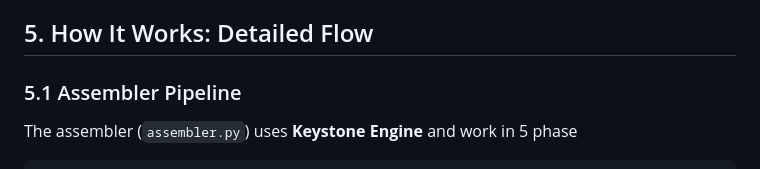
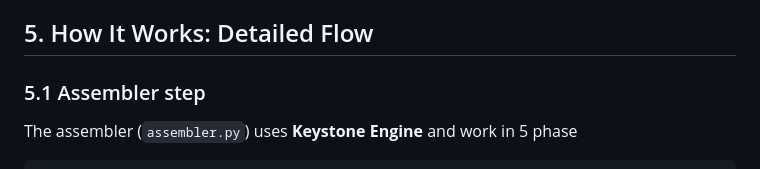
Before and after one commit to amgelo00/ARMulator-unicorn-V2, a Markdown page: README.md, the part around the change. Rendered like a GitHub page.

Commit message:
Update section title from 'Assembler Pipeline' to 'Assembler step'

```diff
--- a/README.md
+++ b/README.md
@@ -294,7 +294,7 @@ vfp enabled
 
 ## 5. How It Works: Detailed Flow
 
-### 5.1 Assembler Pipeline
+### 5.1 Assembler step
 
 The assembler (`assembler.py`) uses **Keystone Engine** and work in 5 phase
 
```
